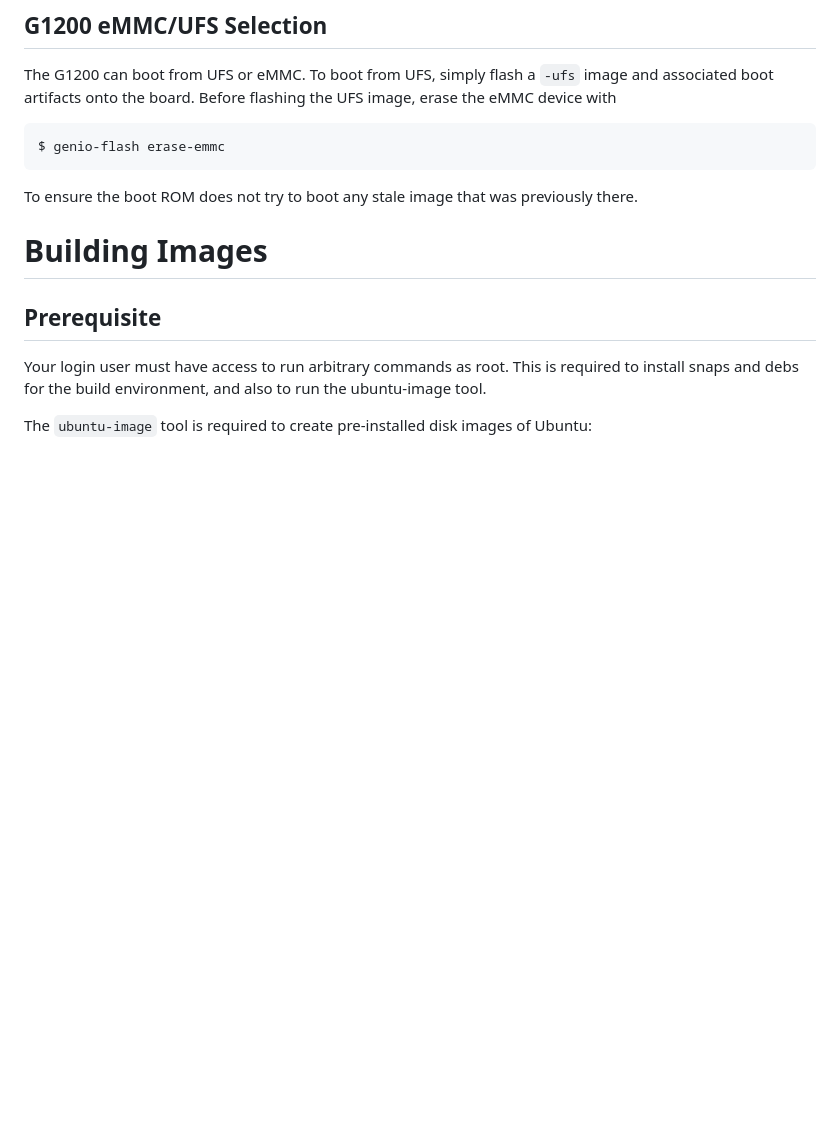
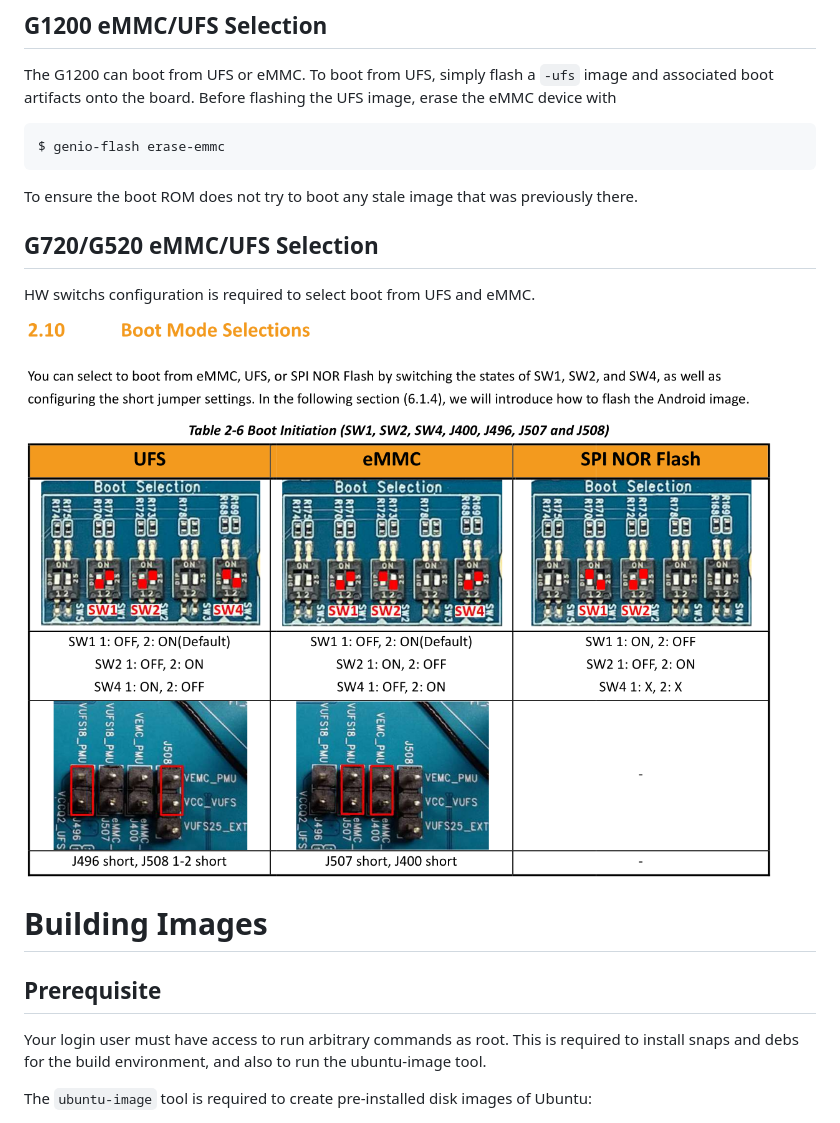
Before and after one commit to canonical/genio-image-public, a Markdown page: README.md, the part around the change. Rendered like a GitHub page; pictures changed too: docs/img/g720-boot-switch.png (added); blank space fills up the shorter version.

Commit message:
workflows: add G720/G520 eMMC boot assets build (#112)
Add G720/G520 eMMC boot assets build and boot select guide in the documentation.

Closes: PEB-1455

```diff
--- a/README.md
+++ b/README.md
@@ -29,6 +29,12 @@ $ genio-flash erase-emmc
 
 To ensure the boot ROM does not try to boot any stale image that was
 previously there.
+
+## G720/G520 eMMC/UFS Selection
+
+HW switchs configuration is required to select boot from UFS and eMMC.
+
+![g720-boot-switch](docs/img/g720-boot-switch.png)
 
 # Building Images
 
```
